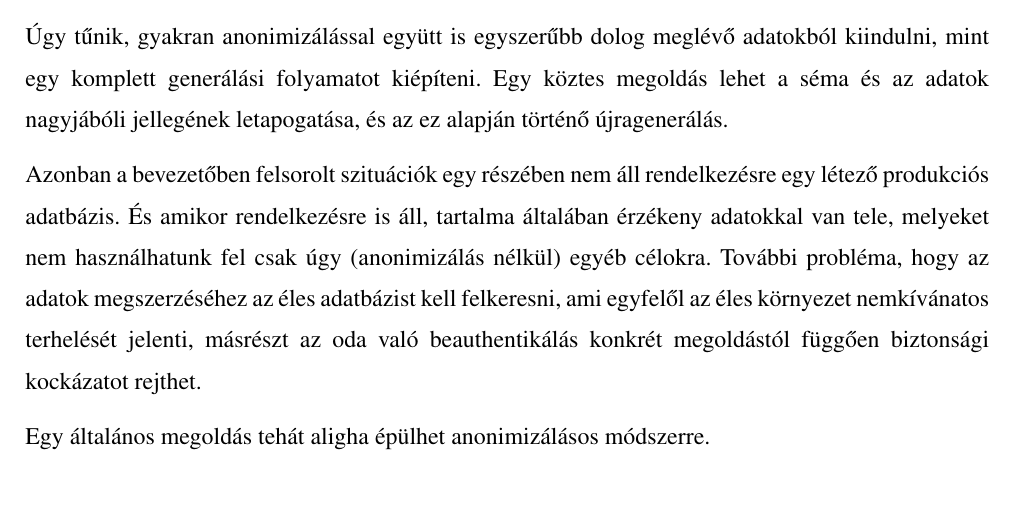
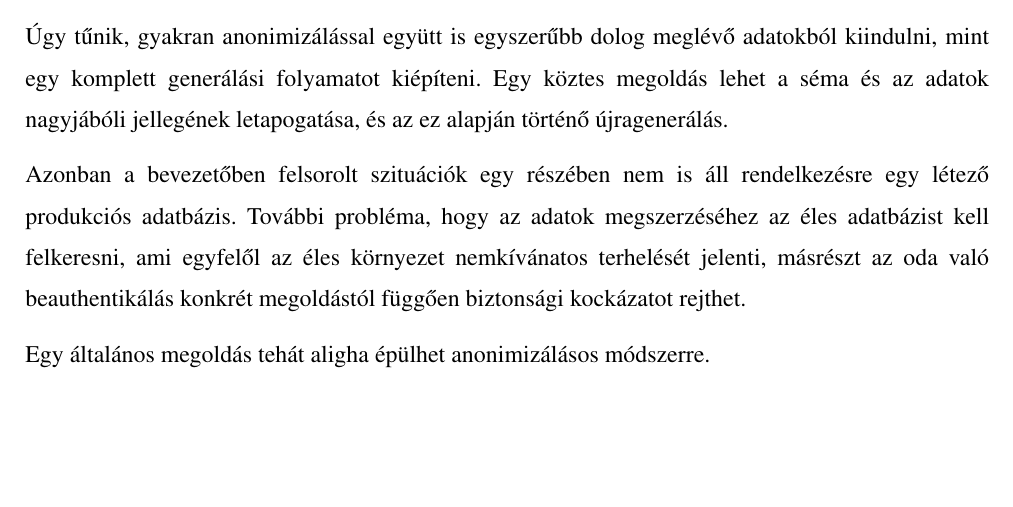
Before and after one commit to davidsusu/holodb-tdk, a LaTeX thesis (dolgozat/src/index.tex): part of page 9 of 51, cut so that both start at the same text, the shorter picture padded with empty space. Compiled offline with pdfLaTeX.

Commit message:
Updated: 1 file changed, 2 insertions(+), 3 deletions(-)
M  dolgozat/src/index.tex

```diff
--- a/dolgozat/src/index.tex
+++ b/dolgozat/src/index.tex
@@ -223,9 +223,8 @@ mint egy komplett generálási folyamatot kiépíteni.
 Egy köztes megoldás lehet a séma és az adatok nagyjábóli jellegének letapogatása,
 és az ez alapján történő újragenerálás.
 
-Azonban a bevezetőben felsorolt szituációk egy részében nem áll rendelkezésre egy létező produkciós adatbázis.
-És amikor rendelkezésre is áll, tartalma általában érzékeny adatokkal van tele,
-melyeket nem használhatunk fel csak úgy (anonimizálás nélkül) egyéb célokra.
+Azonban a bevezetőben felsorolt szituációk egy részében
+nem is áll rendelkezésre egy létező produkciós adatbázis.
 További probléma, hogy az adatok megszerzéséhez az éles adatbázist kell felkeresni,
 ami egyfelől az éles környezet nemkívánatos terhelését jelenti,
 másrészt az oda való beauthentikálás konkrét megoldástól függően biztonsági kockázatot rejthet.
```
